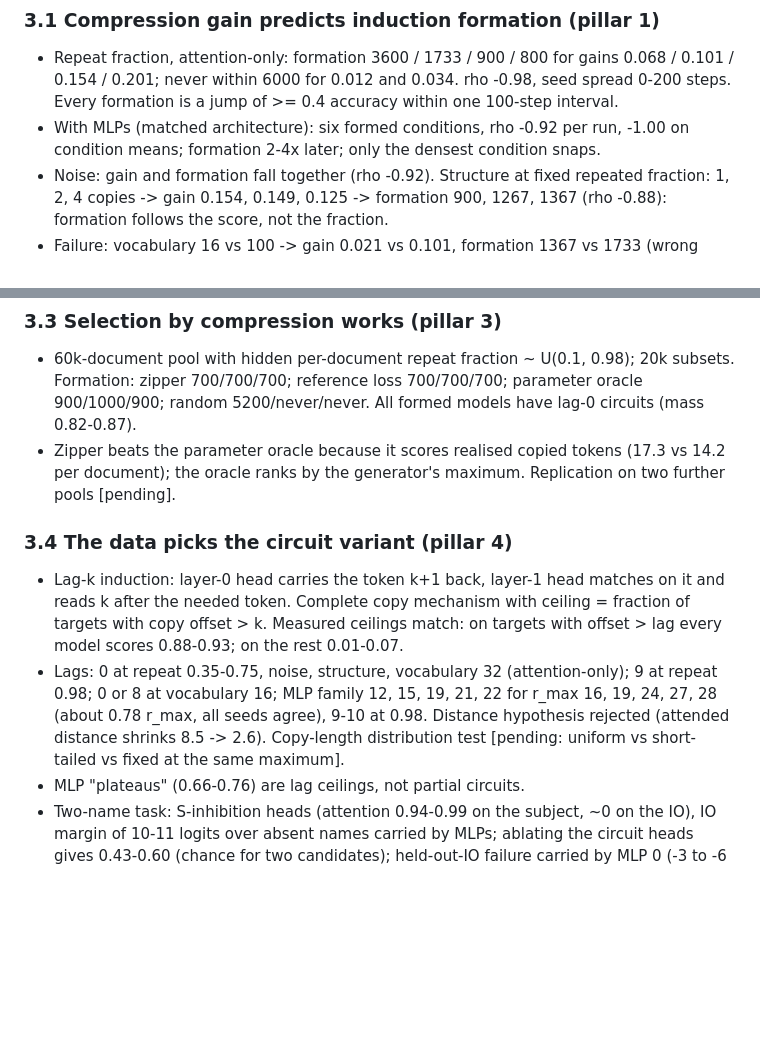
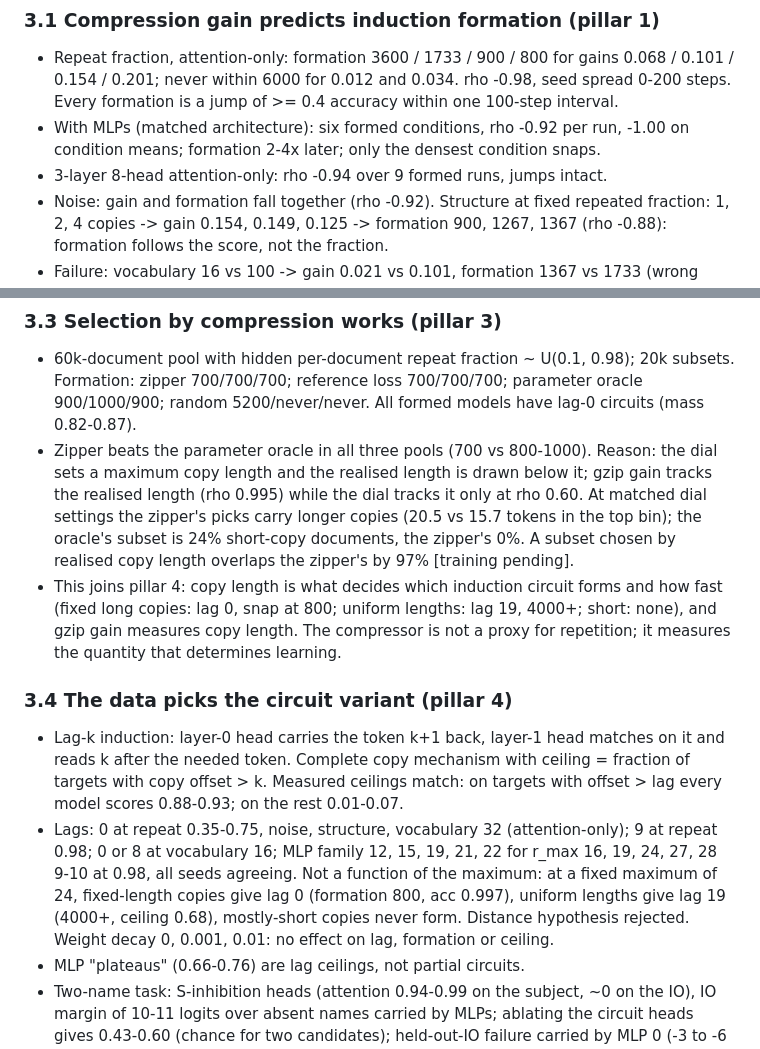
Before and after one commit to lucacolumbu/LLM-research, a Markdown page: docs/paper1_draft.md, 2 parts joined by grey strips. Drawn GitHub-style; blank space fills up the shorter version.

Commit message:
Draft: selection and lag pillars merged around copy length
Co-Authored-By: Claude Fable 5.1 <noreply@anthropic.com>

```diff
--- a/docs/paper1_draft.md
+++ b/docs/paper1_draft.md
@@ -54,6 +54,7 @@ copy-based score cannot see it. [Phase 3 sentence pending.]
   Every formation is a jump of >= 0.4 accuracy within one 100-step interval.
 - With MLPs (matched architecture): six formed conditions, rho -0.92 per run, -1.00 on
   condition means; formation 2-4x later; only the densest condition snaps.
+- 3-layer 8-head attention-only: rho -0.94 over 9 formed runs, jumps intact.
 - Noise: gain and formation fall together (rho -0.92). Structure at fixed repeated fraction:
   1, 2, 4 copies -> gain 0.154, 0.149, 0.125 -> formation 900, 1267, 1367 (rho -0.88):
   formation follows the score, not the fraction.
@@ -73,9 +74,16 @@ copy-based score cannot see it. [Phase 3 sentence pending.]
 - 60k-document pool with hidden per-document repeat fraction ~ U(0.1, 0.98); 20k subsets.
   Formation: zipper 700/700/700; reference loss 700/700/700; parameter oracle 900/1000/900;
   random 5200/never/never. All formed models have lag-0 circuits (mass 0.82-0.87).
-- Zipper beats the parameter oracle because it scores realised copied tokens (17.3 vs 14.2
-  per document); the oracle ranks by the generator's maximum. Replication on two further
-  pools [pending].
+- Zipper beats the parameter oracle in all three pools (700 vs 800-1000). Reason: the dial
+  sets a maximum copy length and the realised length is drawn below it; gzip gain tracks
+  the realised length (rho 0.995) while the dial tracks it only at rho 0.60. At matched dial
+  settings the zipper's picks carry longer copies (20.5 vs 15.7 tokens in the top bin); the
+  oracle's subset is 24% short-copy documents, the zipper's 0%. A subset chosen by realised
+  copy length overlaps the zipper's by 97% [training pending].
+- This joins pillar 4: copy length is what decides which induction circuit forms and how
+  fast (fixed long copies: lag 0, snap at 800; uniform lengths: lag 19, 4000+; short: none),
+  and gzip gain measures copy length. The compressor is not a proxy for repetition; it
+  measures the quantity that determines learning.
 
 ### 3.4 The data picks the circuit variant (pillar 4)
 - Lag-k induction: layer-0 head carries the token k+1 back, layer-1 head matches on it and
@@ -84,9 +92,10 @@ copy-based score cannot see it. [Phase 3 sentence pending.]
   scores 0.88-0.93; on the rest 0.01-0.07.
 - Lags: 0 at repeat 0.35-0.75, noise, structure, vocabulary 32 (attention-only); 9 at repeat
   0.98; 0 or 8 at vocabulary 16; MLP family 12, 15, 19, 21, 22 for r_max 16, 19, 24, 27, 28
-  (about 0.78 r_max, all seeds agree), 9-10 at 0.98. Distance hypothesis rejected (attended
-  distance shrinks 8.5 -> 2.6). Copy-length distribution test [pending: uniform vs
-  short-tailed vs fixed at the same maximum].
+  9-10 at 0.98, all seeds agreeing. Not a function of the maximum: at a fixed maximum of 24,
+  fixed-length copies give lag 0 (formation 800, acc 0.997), uniform lengths give lag 19
+  (4000+, ceiling 0.68), mostly-short copies never form. Distance hypothesis rejected.
+  Weight decay 0, 0.001, 0.01: no effect on lag, formation or ceiling.
 - MLP "plateaus" (0.66-0.76) are lag ceilings, not partial circuits.
 - Two-name task: S-inhibition heads (attention 0.94-0.99 on the subject, ~0 on the IO), IO
   margin of 10-11 logits over absent names carried by MLPs; ablating the circuit heads gives
```
